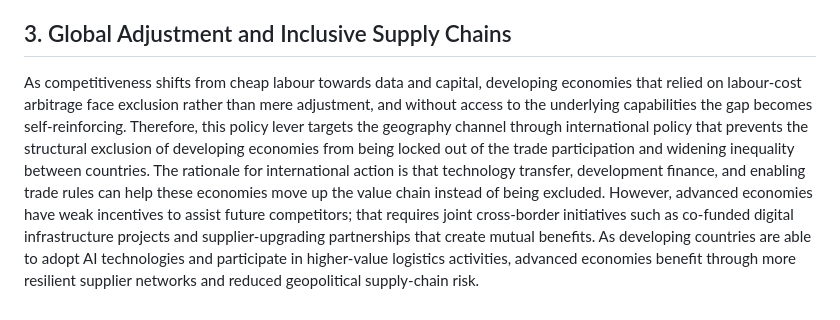
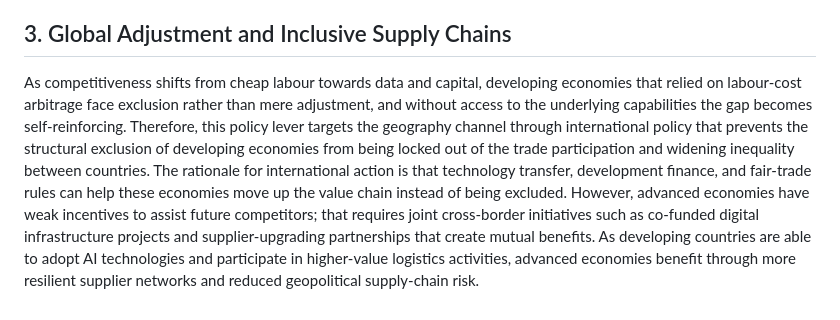
Before and after one commit to idenng0412/econ1626_ai-future-forecast, a Markdown page: forecast.md, the part around one of its changes. Rendered like a GitHub page.

```diff
--- a/forecast.md
+++ b/forecast.md
@@ -89,4 +89,4 @@ As AI automation raises productivity by substituting for routine warehouse and l
 
 ## 3.	Global Adjustment and Inclusive Supply Chains
 
-As competitiveness shifts from cheap labour towards data and capital, developing economies that relied on labour-cost arbitrage face exclusion rather than mere adjustment, and without access to the underlying capabilities the gap becomes self-reinforcing. Therefore, this policy lever targets the geography channel through international policy that prevents the structural exclusion of developing economies from being locked out of the trade participation and widening inequality between countries. The rationale for international action is that technology transfer, development finance, and enabling trade rules can help these economies move up the value chain instead of being excluded. However, advanced economies have weak incentives to assist future competitors; that requires joint cross-border initiatives such as co-funded digital infrastructure projects and supplier-upgrading partnerships that create mutual benefits. As developing countries are able to adopt AI technologies and participate in higher-value logistics activities, advanced economies benefit through more resilient supplier networks and reduced geopolitical supply-chain risk.
+As competitiveness shifts from cheap labour towards data and capital, developing economies that relied on labour-cost arbitrage face exclusion rather than mere adjustment, and without access to the underlying capabilities the gap becomes self-reinforcing. Therefore, this policy lever targets the geography channel through international policy that prevents the structural exclusion of developing economies from being locked out of the trade participation and widening inequality between countries. The rationale for international action is that technology transfer, development finance, and fair-trade rules can help these economies move up the value chain instead of being excluded. However, advanced economies have weak incentives to assist future competitors; that requires joint cross-border initiatives such as co-funded digital infrastructure projects and supplier-upgrading partnerships that create mutual benefits. As developing countries are able to adopt AI technologies and participate in higher-value logistics activities, advanced economies benefit through more resilient supplier networks and reduced geopolitical supply-chain risk.
```
Also changed, not shown: other parts of forecast.md (+1 -1 lines).
